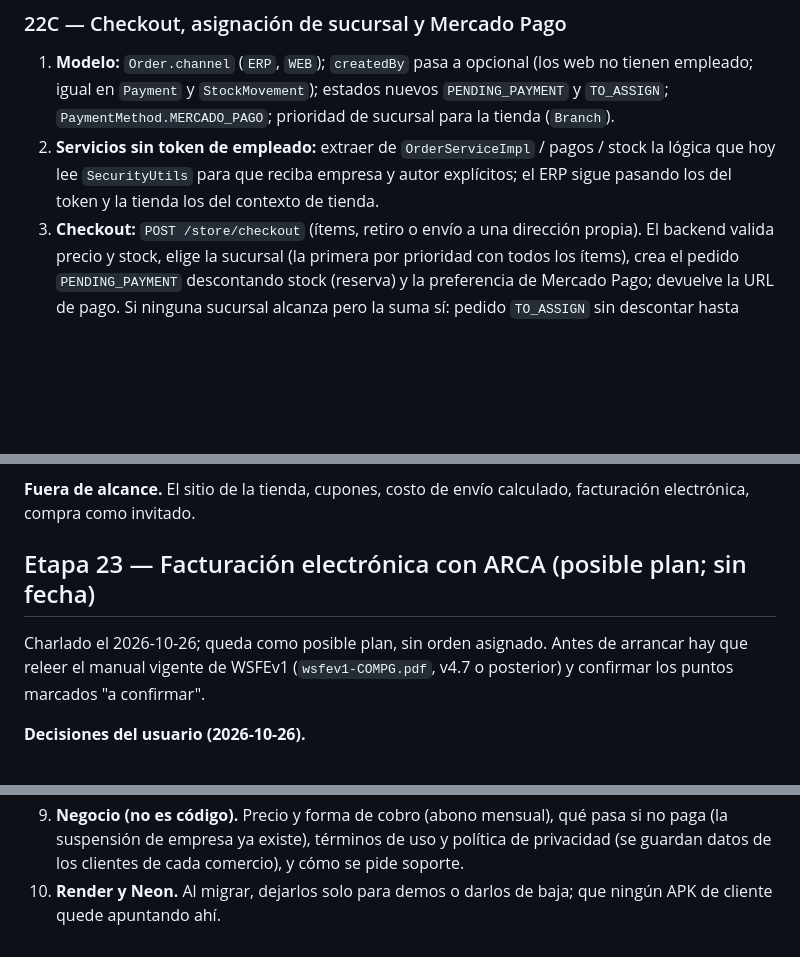
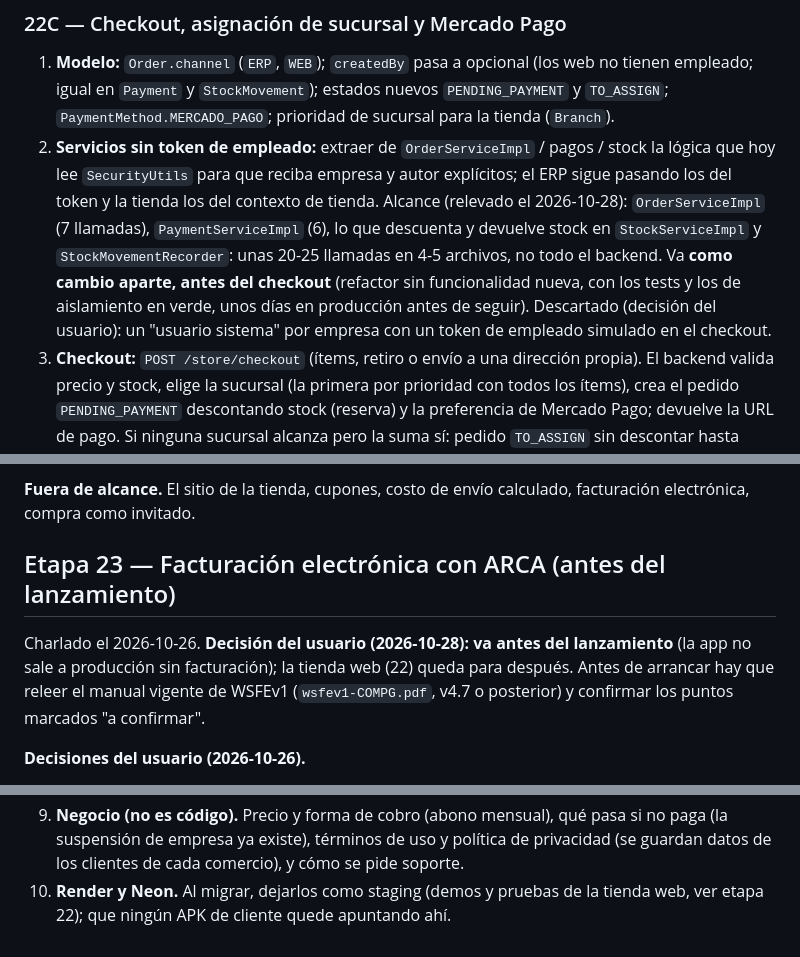
Before and after one commit to FabriGonzalez/erp-system, a Markdown page: docs/plan-proximas-etapas.md, 3 parts joined by grey strips. GitHub-like rendering; blank space fills up the shorter version.

```diff
--- a/docs/plan-proximas-etapas.md
+++ b/docs/plan-proximas-etapas.md
@@ -1550,7 +1609,12 @@ para que la consuma, más lo mínimo en el ERP para atender los pedidos web.
    `TO_ASSIGN`; `PaymentMethod.MERCADO_PAGO`; prioridad de sucursal para la tienda (`Branch`).
 2. **Servicios sin token de empleado:** extraer de `OrderServiceImpl` / pagos / stock la lógica que
    hoy lee `SecurityUtils` para que reciba empresa y autor explícitos; el ERP sigue pasando los del
-   token y la tienda los del contexto de tienda.
+   token y la tienda los del contexto de tienda. Alcance (relevado el 2026-10-28): `OrderServiceImpl`
+   (7 llamadas), `PaymentServiceImpl` (6), lo que descuenta y devuelve stock en `StockServiceImpl`
+   y `StockMovementRecorder`: unas 20-25 llamadas en 4-5 archivos, no todo el backend. Va **como
+   cambio aparte, antes del checkout** (refactor sin funcionalidad nueva, con los tests y los de
+   aislamiento en verde, unos días en producción antes de seguir). Descartado (decisión del
+   usuario): un "usuario sistema" por empresa con un token de empleado simulado en el checkout.
 3. **Checkout:** `POST /store/checkout` (ítems, retiro o envío a una dirección propia). El backend
    valida precio y stock, elige la sucursal (la primera por prioridad con todos los ítems), crea
    el pedido `PENDING_PAYMENT` descontando stock (reserva) y la preferencia de Mercado Pago;
@@ -1581,9 +1645,10 @@ para que la consuma, más lo mínimo en el ERP para atender los pedidos web.
 **Fuera de alcance.** El sitio de la tienda, cupones, costo de envío calculado, facturación
 electrónica, compra como invitado.
 
-## Etapa 23 — Facturación electrónica con ARCA (posible plan; sin fecha)
-
-Charlado el 2026-10-26; queda como posible plan, sin orden asignado. Antes de arrancar hay que
+## Etapa 23 — Facturación electrónica con ARCA (antes del lanzamiento)
+
+Charlado el 2026-10-26. **Decisión del usuario (2026-10-28): va antes del lanzamiento** (la app no
+sale a producción sin facturación); la tienda web (22) queda para después. Antes de arrancar hay que
 releer el manual vigente de WSFEv1 (`wsfev1-COMPG.pdf`, v4.7 o posterior) y confirmar los puntos
 marcados "a confirmar".
 
@@ -2009,5 +2075,5 @@ riesgo de perder datos.
 9. **Negocio (no es código).** Precio y forma de cobro (abono mensual), qué pasa si no paga (la
    suspensión de empresa ya existe), términos de uso y política de privacidad (se guardan datos de
    los clientes de cada comercio), y cómo se pide soporte.
-10. **Render y Neon.** Al migrar, dejarlos solo para demos o darlos de baja; que ningún APK de
-    cliente quede apuntando ahí.
+10. **Render y Neon.** Al migrar, dejarlos como staging (demos y pruebas de la tienda web, ver
+    etapa 22); que ningún APK de cliente quede apuntando ahí.
```
Also changed, not shown: other parts of docs/plan-proximas-etapas.md (+61 -1 lines).
